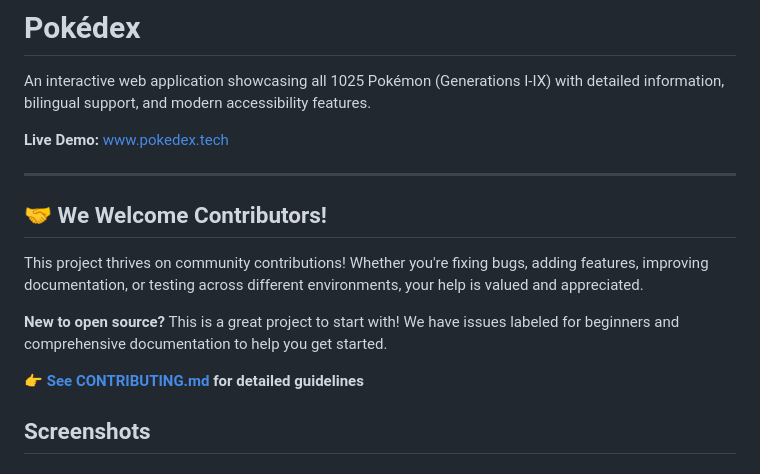
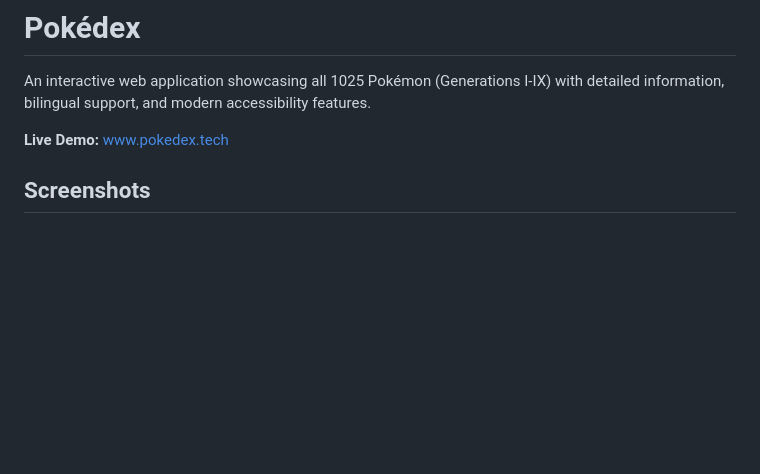
Before and after one commit to kiefertaylorland/pokedex, a Markdown page: README.md, the part around one of its changes. Drawn GitHub-style; blank space fills up the shorter version.

```diff
--- a/README.md
+++ b/README.md
@@ -3,16 +3,6 @@
 An interactive web application showcasing all 1025 Pokémon (Generations I-IX) with detailed information, bilingual support, and modern accessibility features.
 
 **Live Demo:** [www.pokedex.tech](https://www.pokedex.tech)
-
----
-
-## 🤝 We Welcome Contributors!
-
-This project thrives on community contributions! Whether you're fixing bugs, adding features, improving documentation, or testing across different environments, your help is valued and appreciated.
-
-**New to open source?** This is a great project to start with! We have issues labeled for beginners and comprehensive documentation to help you get started.
-
-👉 **[See CONTRIBUTING.md](CONTRIBUTING.md) for detailed guidelines**
 
 ## Screenshots
 
```
Also changed, not shown: other parts of README.md (+4 -60 lines), LINKEDIN_POST.md (deleted, +0 -128 lines).
